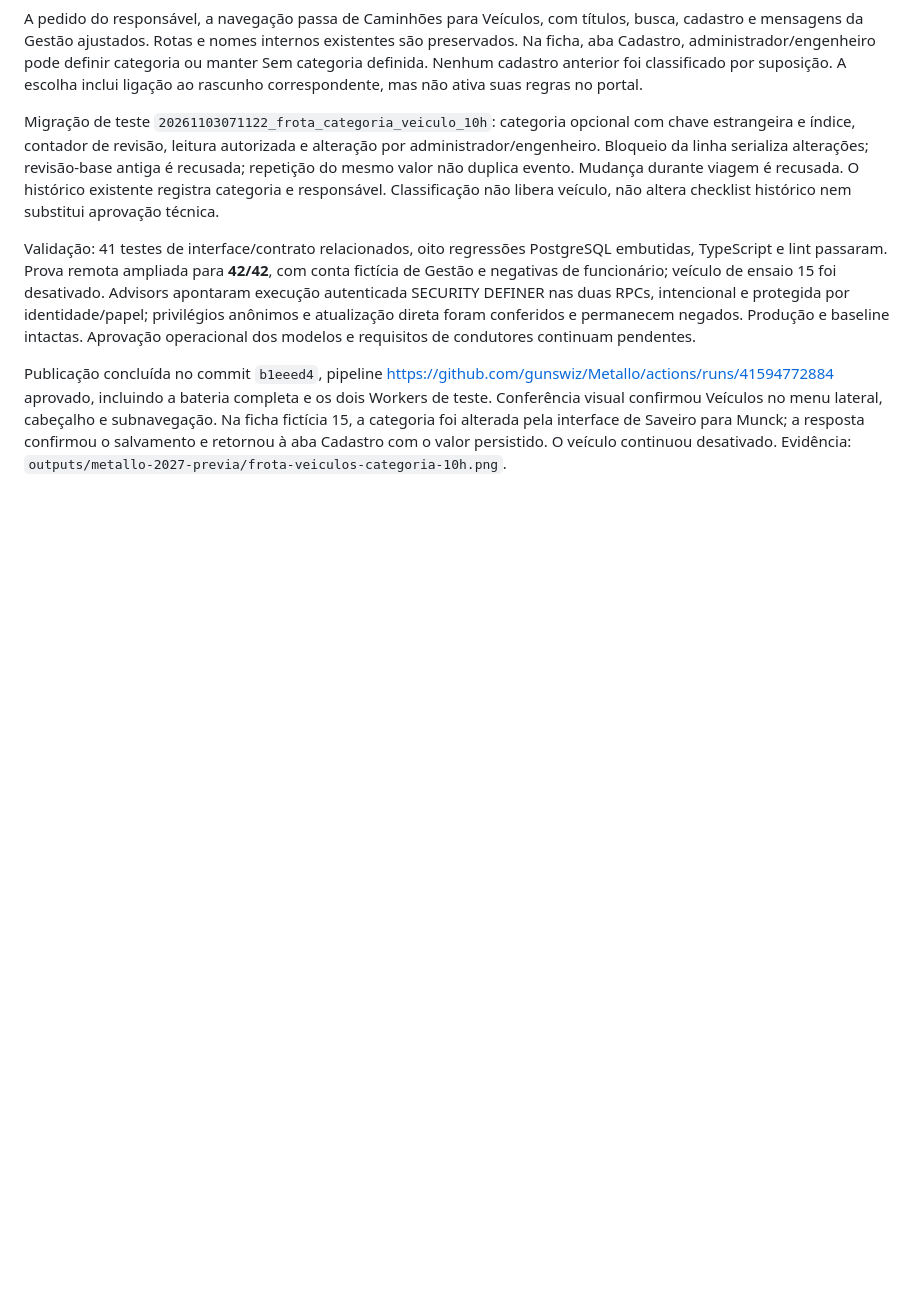
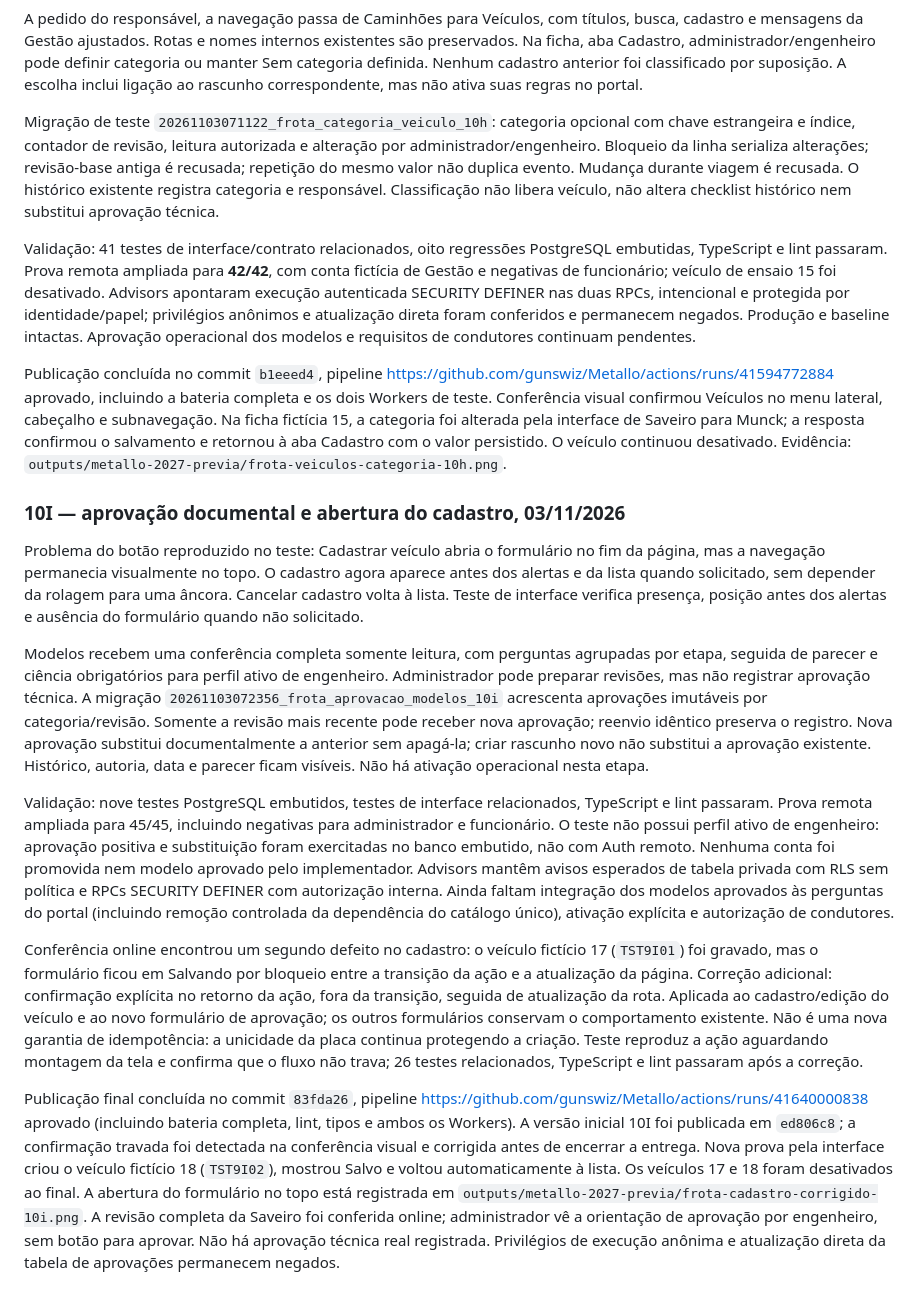
Before and after one commit to gunswiz/Metallo, a Markdown page: 05_DOCUMENTACAO/74_MARCO_10A_FROTA.md, the part around the change. Rendered like a GitHub page; blank space fills up the shorter version.

Commit message:
docs(frota): registrar aprovacao documental e prova do cadastro

```diff
--- a/05_DOCUMENTACAO/74_MARCO_10A_FROTA.md
+++ b/05_DOCUMENTACAO/74_MARCO_10A_FROTA.md
@@ -294,3 +294,15 @@ Migração de teste `20261103071122_frota_categoria_veiculo_10h`: categoria opci
 Validação: 41 testes de interface/contrato relacionados, oito regressões PostgreSQL embutidas, TypeScript e lint passaram. Prova remota ampliada para **42/42**, com conta fictícia de Gestão e negativas de funcionário; veículo de ensaio 15 foi desativado. Advisors apontaram execução autenticada SECURITY DEFINER nas duas RPCs, intencional e protegida por identidade/papel; privilégios anônimos e atualização direta foram conferidos e permanecem negados. Produção e baseline intactas. Aprovação operacional dos modelos e requisitos de condutores continuam pendentes.
 
 Publicação concluída no commit `b1eeed4`, pipeline https://github.com/gunswiz/Metallo/actions/runs/41594772884 aprovado, incluindo a bateria completa e os dois Workers de teste. Conferência visual confirmou Veículos no menu lateral, cabeçalho e subnavegação. Na ficha fictícia 15, a categoria foi alterada pela interface de Saveiro para Munck; a resposta confirmou o salvamento e retornou à aba Cadastro com o valor persistido. O veículo continuou desativado. Evidência: `outputs/metallo-2027-previa/frota-veiculos-categoria-10h.png`.
+
+### 10I — aprovação documental e abertura do cadastro, 03/11/2026
+
+Problema do botão reproduzido no teste: Cadastrar veículo abria o formulário no fim da página, mas a navegação permanecia visualmente no topo. O cadastro agora aparece antes dos alertas e da lista quando solicitado, sem depender da rolagem para uma âncora. Cancelar cadastro volta à lista. Teste de interface verifica presença, posição antes dos alertas e ausência do formulário quando não solicitado.
+
+Modelos recebem uma conferência completa somente leitura, com perguntas agrupadas por etapa, seguida de parecer e ciência obrigatórios para perfil ativo de engenheiro. Administrador pode preparar revisões, mas não registrar aprovação técnica. A migração `20261103072356_frota_aprovacao_modelos_10i` acrescenta aprovações imutáveis por categoria/revisão. Somente a revisão mais recente pode receber nova aprovação; reenvio idêntico preserva o registro. Nova aprovação substitui documentalmente a anterior sem apagá-la; criar rascunho novo não substitui a aprovação existente. Histórico, autoria, data e parecer ficam visíveis. Não há ativação operacional nesta etapa.
+
+Validação: nove testes PostgreSQL embutidos, testes de interface relacionados, TypeScript e lint passaram. Prova remota ampliada para 45/45, incluindo negativas para administrador e funcionário. O teste não possui perfil ativo de engenheiro: aprovação positiva e substituição foram exercitadas no banco embutido, não com Auth remoto. Nenhuma conta foi promovida nem modelo aprovado pelo implementador. Advisors mantêm avisos esperados de tabela privada com RLS sem política e RPCs SECURITY DEFINER com autorização interna. Ainda faltam integração dos modelos aprovados às perguntas do portal (incluindo remoção controlada da dependência do catálogo único), ativação explícita e autorização de condutores.
+
+Conferência online encontrou um segundo defeito no cadastro: o veículo fictício 17 (`TST9I01`) foi gravado, mas o formulário ficou em Salvando por bloqueio entre a transição da ação e a atualização da página. Correção adicional: confirmação explícita no retorno da ação, fora da transição, seguida de atualização da rota. Aplicada ao cadastro/edição do veículo e ao novo formulário de aprovação; os outros formulários conservam o comportamento existente. Não é uma nova garantia de idempotência: a unicidade da placa continua protegendo a criação. Teste reproduz a ação aguardando montagem da tela e confirma que o fluxo não trava; 26 testes relacionados, TypeScript e lint passaram após a correção.
+
+Publicação final concluída no commit `83fda26`, pipeline https://github.com/gunswiz/Metallo/actions/runs/41640000838 aprovado (incluindo bateria completa, lint, tipos e ambos os Workers). A versão inicial 10I foi publicada em `ed806c8`; a confirmação travada foi detectada na conferência visual e corrigida antes de encerrar a entrega. Nova prova pela interface criou o veículo fictício 18 (`TST9I02`), mostrou Salvo e voltou automaticamente à lista. Os veículos 17 e 18 foram desativados ao final. A abertura do formulário no topo está registrada em `outputs/metallo-2027-previa/frota-cadastro-corrigido-10i.png`. A revisão completa da Saveiro foi conferida online; administrador vê a orientação de aprovação por engenheiro, sem botão para aprovar. Não há aprovação técnica real registrada. Privilégios de execução anônima e atualização direta da tabela de aprovações permanecem negados.
```
